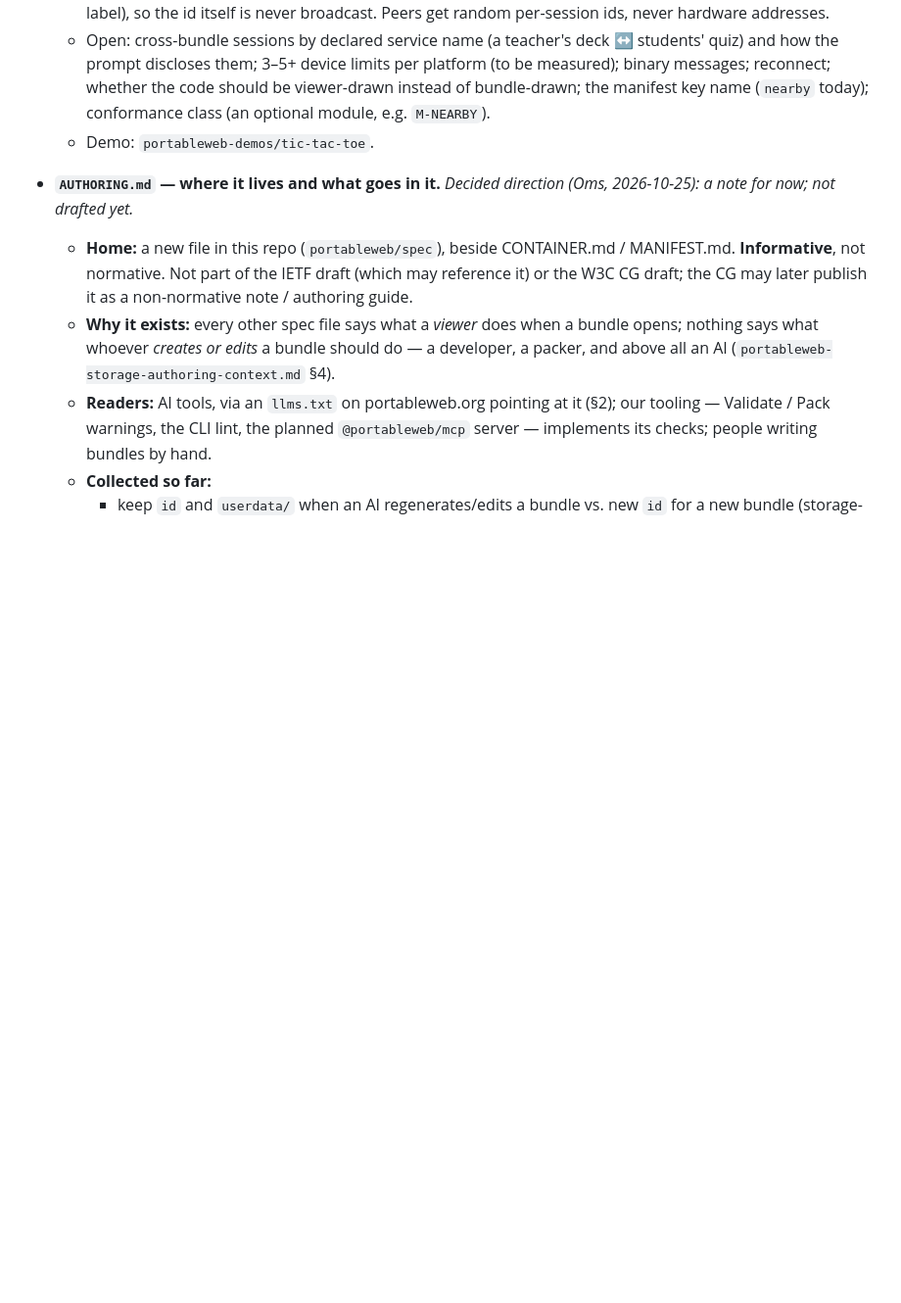
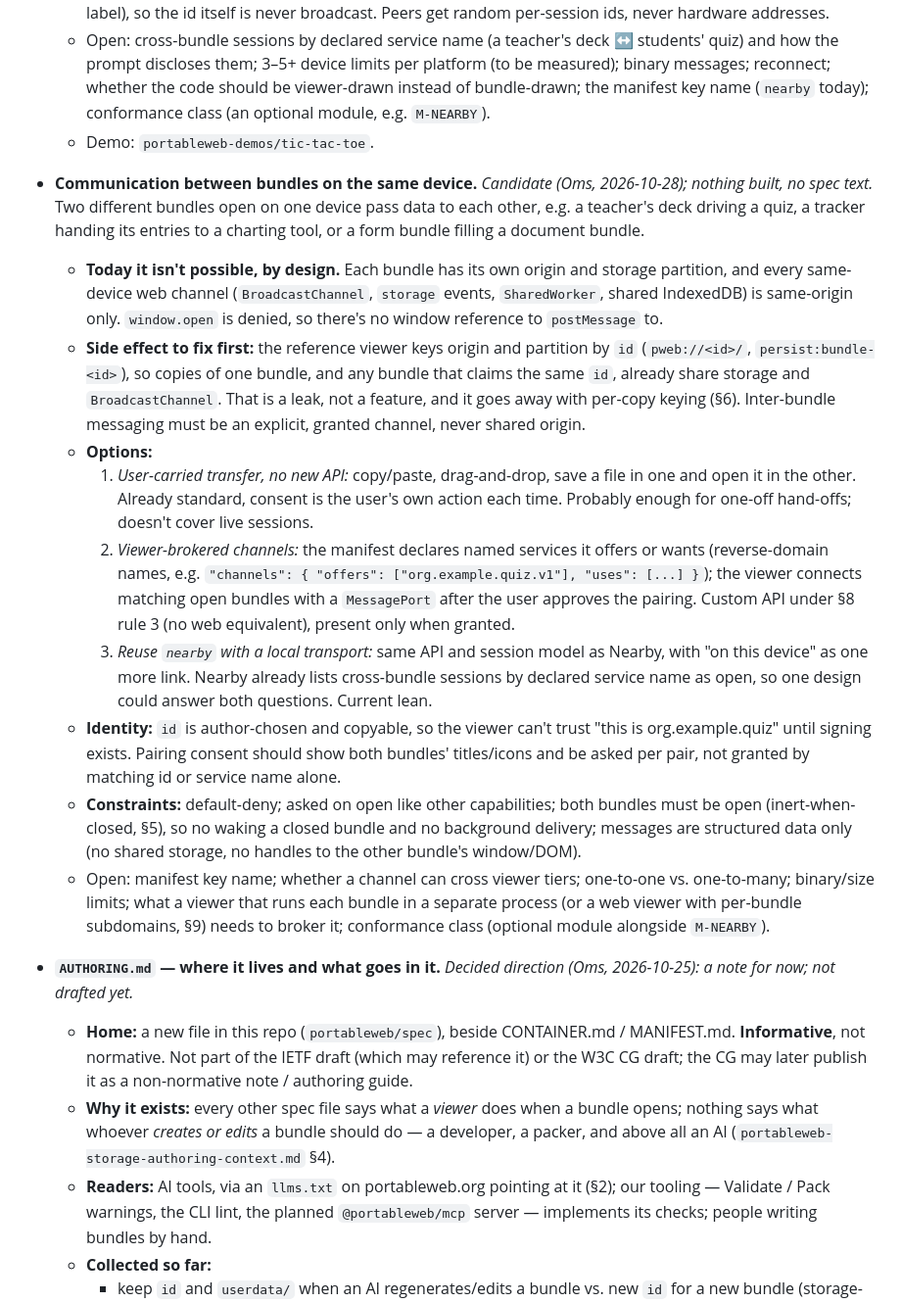
Before and after one commit to portableweb/spec, a Markdown page: DESIGN-NOTES.md, the part around the change. Shown at 98% size. Rendered like a GitHub page; blank space fills up the shorter version.

Commit message:
inter bundle

```diff
--- a/DESIGN-NOTES.md
+++ b/DESIGN-NOTES.md
@@ -840,6 +840,52 @@ turns the web viewer from a demo into a conforming viewer.
     module, e.g. `M-NEARBY`).
   - Demo: `portableweb-demos/tic-tac-toe`.
 
+- **Communication between bundles on the same device.** *Candidate
+  (Oms, 2026-10-28); nothing built, no spec text.* Two different bundles
+  open on one device pass data to each other, e.g. a teacher's deck
+  driving a quiz, a tracker handing its entries to a charting tool, or a
+  form bundle filling a document bundle.
+  - **Today it isn't possible, by design.** Each bundle has its own
+    origin and storage partition, and every same-device web channel
+    (`BroadcastChannel`, `storage` events, `SharedWorker`, shared
+    IndexedDB) is same-origin only. `window.open` is denied, so there's
+    no window reference to `postMessage` to.
+  - **Side effect to fix first:** the reference viewer keys origin and
+    partition by `id` (`pweb://<id>/`, `persist:bundle-<id>`), so copies
+    of one bundle, and any bundle that claims the same `id`, already
+    share storage and `BroadcastChannel`. That is a leak, not a feature,
+    and it goes away with per-copy keying (§6). Inter-bundle messaging
+    must be an explicit, granted channel, never shared origin.
+  - **Options:**
+    1. *User-carried transfer, no new API:* copy/paste, drag-and-drop,
+       save a file in one and open it in the other. Already standard,
+       consent is the user's own action each time. Probably enough for
+       one-off hand-offs; doesn't cover live sessions.
+    2. *Viewer-brokered channels:* the manifest declares named services
+       it offers or wants (reverse-domain names, e.g.
+       `"channels": { "offers": ["org.example.quiz.v1"], "uses": [...] }`);
+       the viewer connects matching open bundles with a `MessagePort`
+       after the user approves the pairing. Custom API under §8 rule 3
+       (no web equivalent), present only when granted.
+    3. *Reuse `nearby` with a local transport:* same API and session
+       model as Nearby, with "on this device" as one more link. Nearby
+       already lists cross-bundle sessions by declared service name as
+       open, so one design could answer both questions. Current lean.
+  - **Identity:** `id` is author-chosen and copyable, so the viewer can't
+    trust "this is org.example.quiz" until signing exists. Pairing
+    consent should show both bundles' titles/icons and be asked per
+    pair, not granted by matching id or service name alone.
+  - **Constraints:** default-deny; asked on open like other capabilities;
+    both bundles must be open (inert-when-closed, §5), so no waking a
+    closed bundle and no background delivery; messages are structured
+    data only (no shared storage, no handles to the other bundle's
+    window/DOM).
+  - Open: manifest key name; whether a channel can cross viewer tiers;
+    one-to-one vs. one-to-many; binary/size limits; what a viewer that
+    runs each bundle in a separate process (or a web viewer with
+    per-bundle subdomains, §9) needs to broker it; conformance class
+    (optional module alongside `M-NEARBY`).
+
 - **`AUTHORING.md` — where it lives and what goes in it.** *Decided
   direction (Oms, 2026-10-25): a note for now; not drafted yet.*
   - **Home:** a new file in this repo (`portableweb/spec`), beside
```
